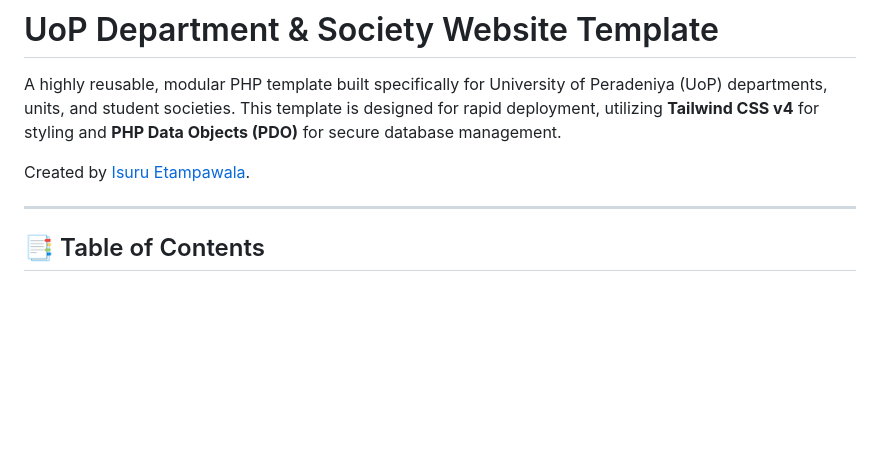
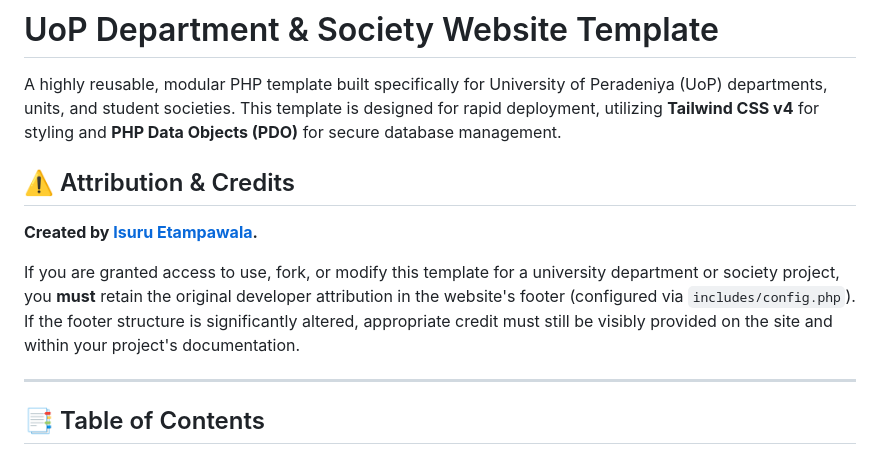
Before and after one commit to isurusasangaetam/uop-template, a Markdown page: README.md, the part around the change. Rendered like a GitHub page; blank space fills up the shorter version.

Commit message:
Update attribution section in README.md for clarity and emphasis on credit retention

```diff
--- a/README.md
+++ b/README.md
@@ -2,7 +2,10 @@
 
 A highly reusable, modular PHP template built specifically for University of Peradeniya (UoP) departments, units, and student societies. This template is designed for rapid deployment, utilizing **Tailwind CSS v4** for styling and **PHP Data Objects (PDO)** for secure database management.
 
-Created by [Isuru Etampawala](https://www.linkedin.com/in/isuru-sasanga-etampawala).
+## ⚠️ Attribution & Credits
+**Created by [Isuru Etampawala](https://www.linkedin.com/in/isuru-sasanga-etampawala).**
+
+If you are granted access to use, fork, or modify this template for a university department or society project, you **must** retain the original developer attribution in the website's footer (configured via `includes/config.php`). If the footer structure is significantly altered, appropriate credit must still be visibly provided on the site and within your project's documentation.
 
 ---
 
```
